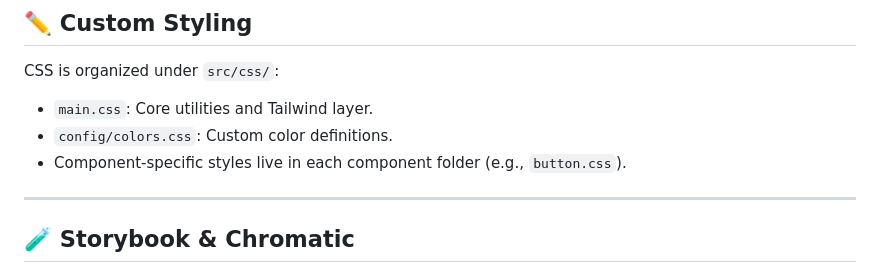
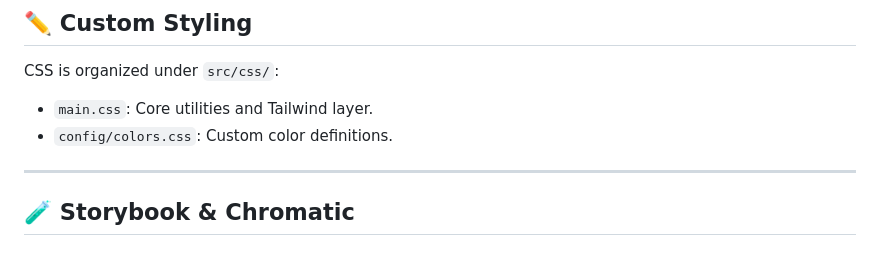
Before and after one commit to benediktgrether/ds-web-components, a Markdown page: Readme.md, the part around the change. GitHub-like rendering.

Commit message:
Remove sentence in readme.md

```diff
--- a/Readme.md
+++ b/Readme.md
@@ -96,7 +96,6 @@ CSS is organized under `src/css/`:
 
 -   `main.css`: Core utilities and Tailwind layer.
 -   `config/colors.css`: Custom color definitions.
--   Component-specific styles live in each component folder (e.g., `button.css`).
 
 ---
 
```
